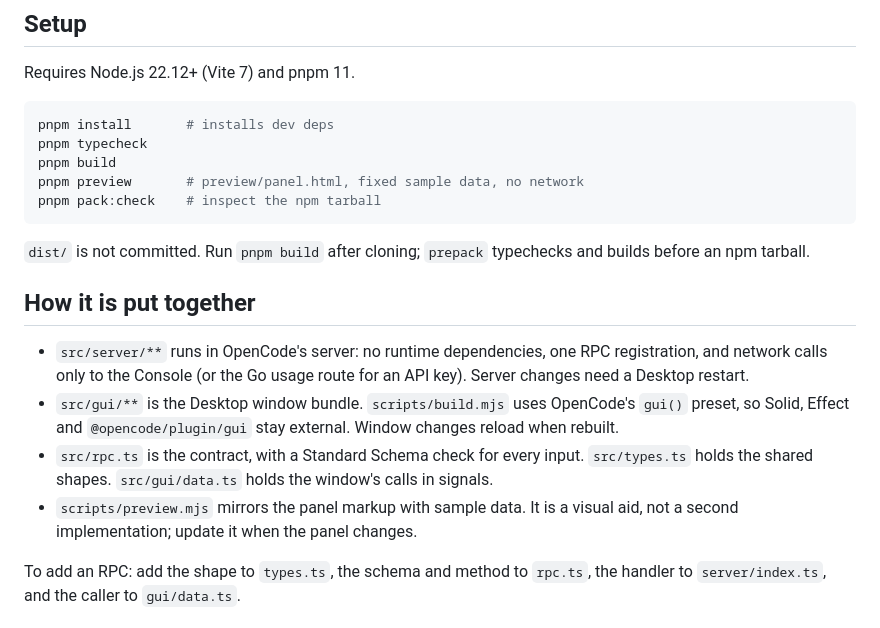
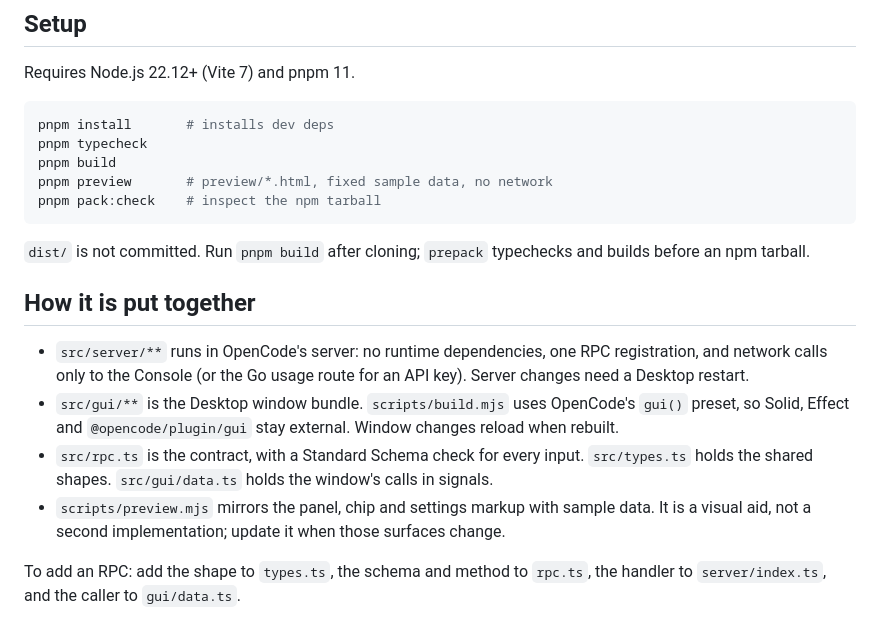
Before and after one commit to nguyenhoanhson797/opencode-usage-gui, a Markdown page: CONTRIBUTING.md, the part around the change. Drawn GitHub-style.

````diff
--- a/CONTRIBUTING.md
+++ b/CONTRIBUTING.md
@@ -29,7 +29,7 @@ Requires Node.js 22.12+ (Vite 7) and pnpm 11.
 pnpm install       # installs dev deps
 pnpm typecheck
 pnpm build
-pnpm preview       # preview/panel.html, fixed sample data, no network
+pnpm preview       # preview/*.html, fixed sample data, no network
 pnpm pack:check    # inspect the npm tarball
 ```
 
@@ -45,8 +45,8 @@ npm tarball.
   Solid, Effect and `@opencode/plugin/gui` stay external. Window changes reload when rebuilt.
 - `src/rpc.ts` is the contract, with a Standard Schema check for every input. `src/types.ts` holds
   the shared shapes. `src/gui/data.ts` holds the window's calls in signals.
-- `scripts/preview.mjs` mirrors the panel markup with sample data. It is a visual aid, not a
-  second implementation; update it when the panel changes.
+- `scripts/preview.mjs` mirrors the panel, chip and settings markup with sample data. It is a visual
+  aid, not a second implementation; update it when those surfaces change.
 
 To add an RPC: add the shape to `types.ts`, the schema and method to `rpc.ts`, the handler to
 `server/index.ts`, and the caller to `gui/data.ts`.
````
Also changed, not shown: CHANGELOG.md (+2 -1 lines), README.md (+21 -7 lines), docs/usage-chip.png (added), docs/usage-settings.png (added), 1 other file.
